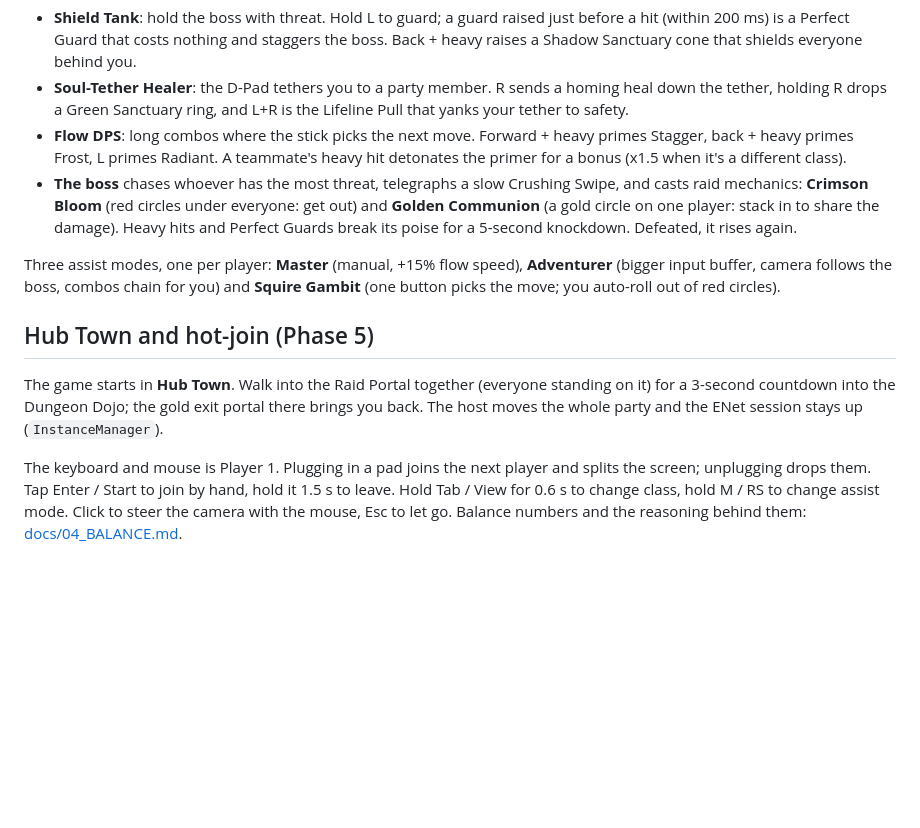
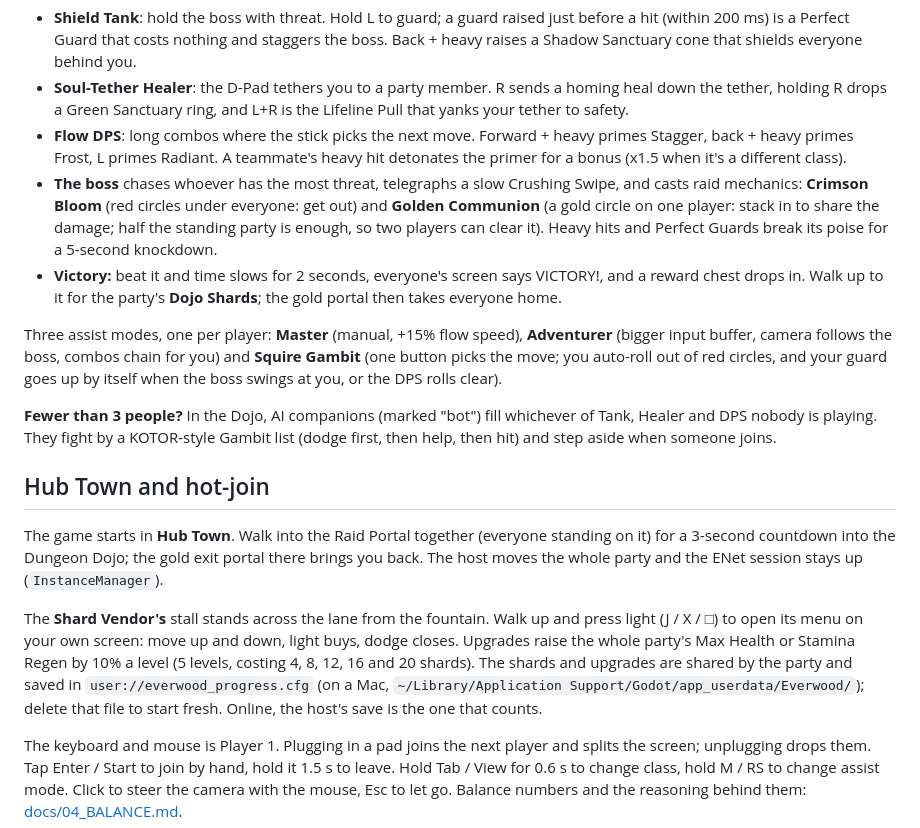
Before and after one commit to cgrisetti/Video-Games, a Markdown page: games/everwood/README.md, the part around one of its changes. Drawn GitHub-style; blank space fills up the shorter version.

```diff
--- a/games/everwood/README.md
+++ b/games/everwood/README.md
@@ -11,13 +11,18 @@ The **Dungeon Dojo**: a greybox arena with pillars for cover and the first raid
 - **Shield Tank**: hold the boss with threat. Hold L to guard; a guard raised just before a hit (within 200 ms) is a Perfect Guard that costs nothing and staggers the boss. Back + heavy raises a Shadow Sanctuary cone that shields everyone behind you.
 - **Soul-Tether Healer**: the D-Pad tethers you to a party member. R sends a homing heal down the tether, holding R drops a Green Sanctuary ring, and L+R is the Lifeline Pull that yanks your tether to safety.
 - **Flow DPS**: long combos where the stick picks the next move. Forward + heavy primes Stagger, back + heavy primes Frost, L primes Radiant. A teammate's heavy hit detonates the primer for a bonus (x1.5 when it's a different class).
-- **The boss** chases whoever has the most threat, telegraphs a slow Crushing Swipe, and casts raid mechanics: **Crimson Bloom** (red circles under everyone: get out) and **Golden Communion** (a gold circle on one player: stack in to share the damage). Heavy hits and Perfect Guards break its poise for a 5-second knockdown. Defeated, it rises again.
+- **The boss** chases whoever has the most threat, telegraphs a slow Crushing Swipe, and casts raid mechanics: **Crimson Bloom** (red circles under everyone: get out) and **Golden Communion** (a gold circle on one player: stack in to share the damage; half the standing party is enough, so two players can clear it). Heavy hits and Perfect Guards break its poise for a 5-second knockdown.
+- **Victory:** beat it and time slows for 2 seconds, everyone's screen says VICTORY!, and a reward chest drops in. Walk up to it for the party's **Dojo Shards**; the gold portal then takes everyone home.
 
-Three assist modes, one per player: **Master** (manual, +15% flow speed), **Adventurer** (bigger input buffer, camera follows the boss, combos chain for you) and **Squire Gambit** (one button picks the move; you auto-roll out of red circles).
+Three assist modes, one per player: **Master** (manual, +15% flow speed), **Adventurer** (bigger input buffer, camera follows the boss, combos chain for you) and **Squire Gambit** (one button picks the move; you auto-roll out of red circles, and your guard goes up by itself when the boss swings at you, or the DPS rolls clear).
 
-## Hub Town and hot-join (Phase 5)
+**Fewer than 3 people?** In the Dojo, AI companions (marked "bot") fill whichever of Tank, Healer and DPS nobody is playing. They fight by a KOTOR-style Gambit list (dodge first, then help, then hit) and step aside when someone joins.
+
+## Hub Town and hot-join
 
 The game starts in **Hub Town**. Walk into the Raid Portal together (everyone standing on it) for a 3-second countdown into the Dungeon Dojo; the gold exit portal there brings you back. The host moves the whole party and the ENet session stays up (`InstanceManager`).
+
+The **Shard Vendor's** stall stands across the lane from the fountain. Walk up and press light (J / X / □) to open its menu on your own screen: move up and down, light buys, dodge closes. Upgrades raise the whole party's Max Health or Stamina Regen by 10% a level (5 levels, costing 4, 8, 12, 16 and 20 shards). The shards and upgrades are shared by the party and saved in `user://everwood_progress.cfg` (on a Mac, `~/Library/Application Support/Godot/app_userdata/Everwood/`); delete that file to start fresh. Online, the host's save is the one that counts.
 
 The keyboard and mouse is Player 1. Plugging in a pad joins the next player and splits the screen; unplugging drops them. Tap Enter / Start to join by hand, hold it 1.5 s to leave. Hold Tab / View for 0.6 s to change class, hold M / RS to change assist mode. Click to steer the camera with the mouse, Esc to let go. Balance numbers and the reasoning behind them: [docs/04_BALANCE.md](docs/04_BALANCE.md).
 
```
Also changed, not shown: other parts of games/everwood/README.md (+14 -11 lines), 1 other file.
